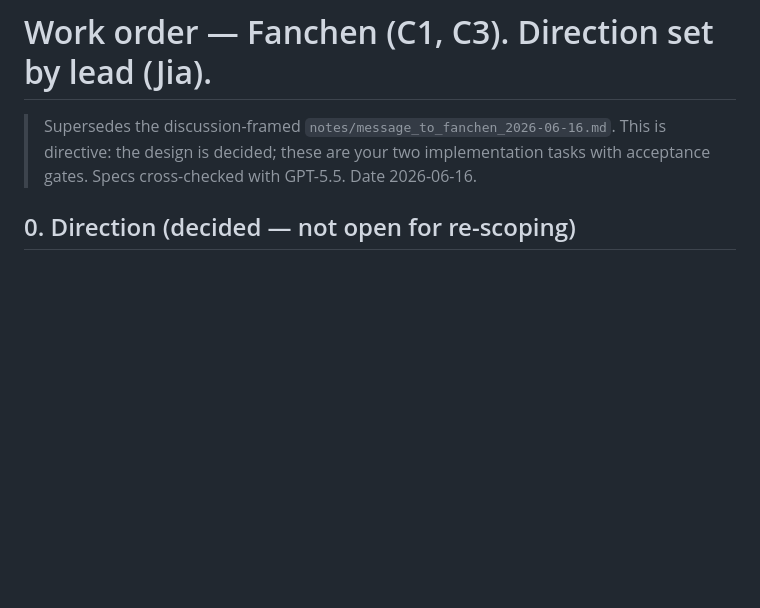
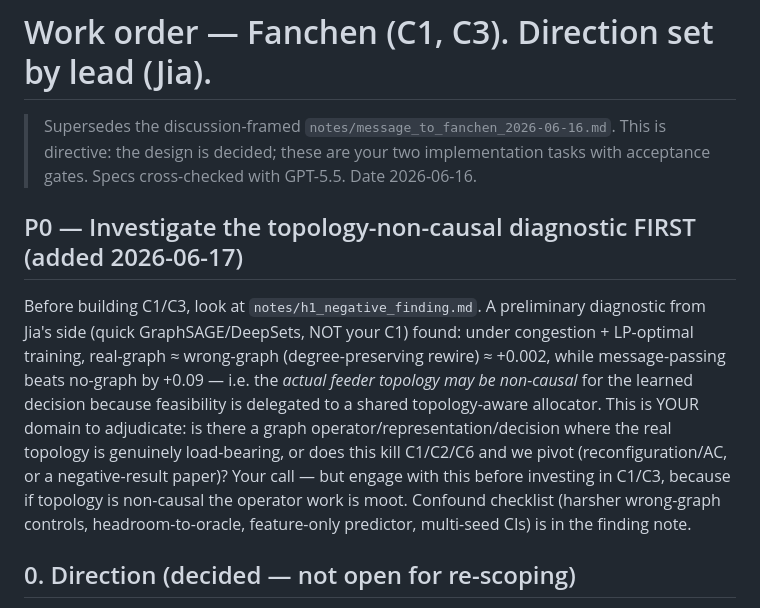
Before and after one commit to peijiapok/microgrid-graph, a Markdown page: notes/work_order_fanchen_2026-06-16.md, the part around the change. Rendered like a GitHub page; blank space fills up the shorter version.

```diff
--- a/notes/work_order_fanchen_2026-06-16.md
+++ b/notes/work_order_fanchen_2026-06-16.md
@@ -1,6 +1,20 @@
 # Work order — Fanchen (C1, C3). Direction set by lead (Jia).
 
 > Supersedes the discussion-framed `notes/message_to_fanchen_2026-06-16.md`. This is directive: the design is decided; these are your two implementation tasks with acceptance gates. Specs cross-checked with GPT-5.5. Date 2026-06-16.
+
+## P0 — Investigate the topology-non-causal diagnostic FIRST (added 2026-06-17)
+Before building C1/C3, look at `notes/h1_negative_finding.md`. A preliminary
+diagnostic from Jia's side (quick GraphSAGE/DeepSets, NOT your C1) found: under
+congestion + LP-optimal training, real-graph ≈ wrong-graph (degree-preserving
+rewire) ≈ +0.002, while message-passing beats no-graph by +0.09 — i.e. the
+*actual feeder topology may be non-causal* for the learned decision because
+feasibility is delegated to a shared topology-aware allocator. This is YOUR
+domain to adjudicate: is there a graph operator/representation/decision where the
+real topology is genuinely load-bearing, or does this kill C1/C2/C6 and we pivot
+(reconfiguration/AC, or a negative-result paper)? Your call — but engage with
+this before investing in C1/C3, because if topology is non-causal the operator
+work is moot. Confound checklist (harsher wrong-graph controls, headroom-to-oracle,
+feature-only predictor, multi-seed CIs) is in the finding note.
 
 ## 0. Direction (decided — not open for re-scoping)
 - **Primary objective = temporal continuity** of critical-load service (ADR-0001). Adequacy is a guard, not the target.
```
Also changed, not shown: notes/h1_negative_finding.md (+14 -1 lines).
